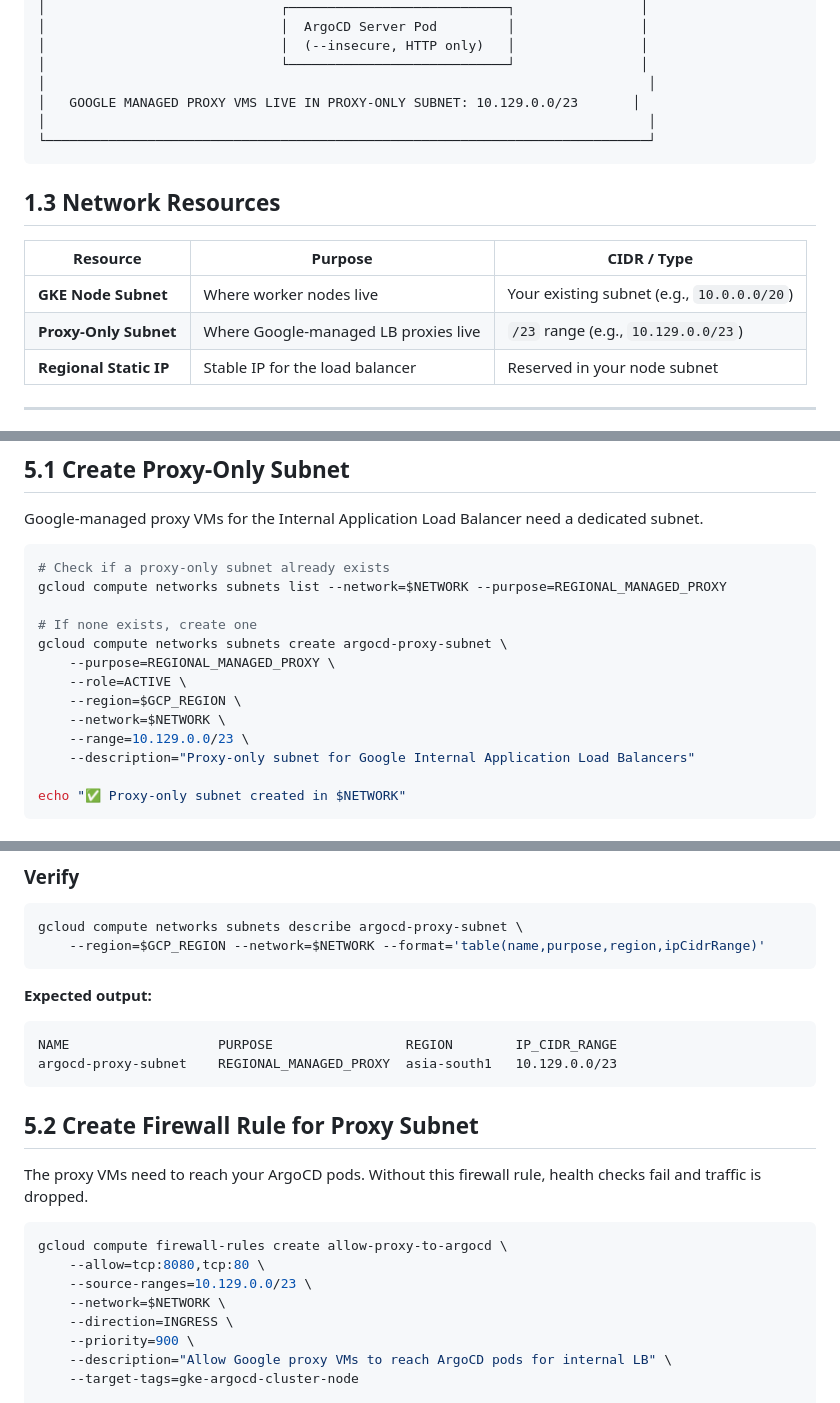
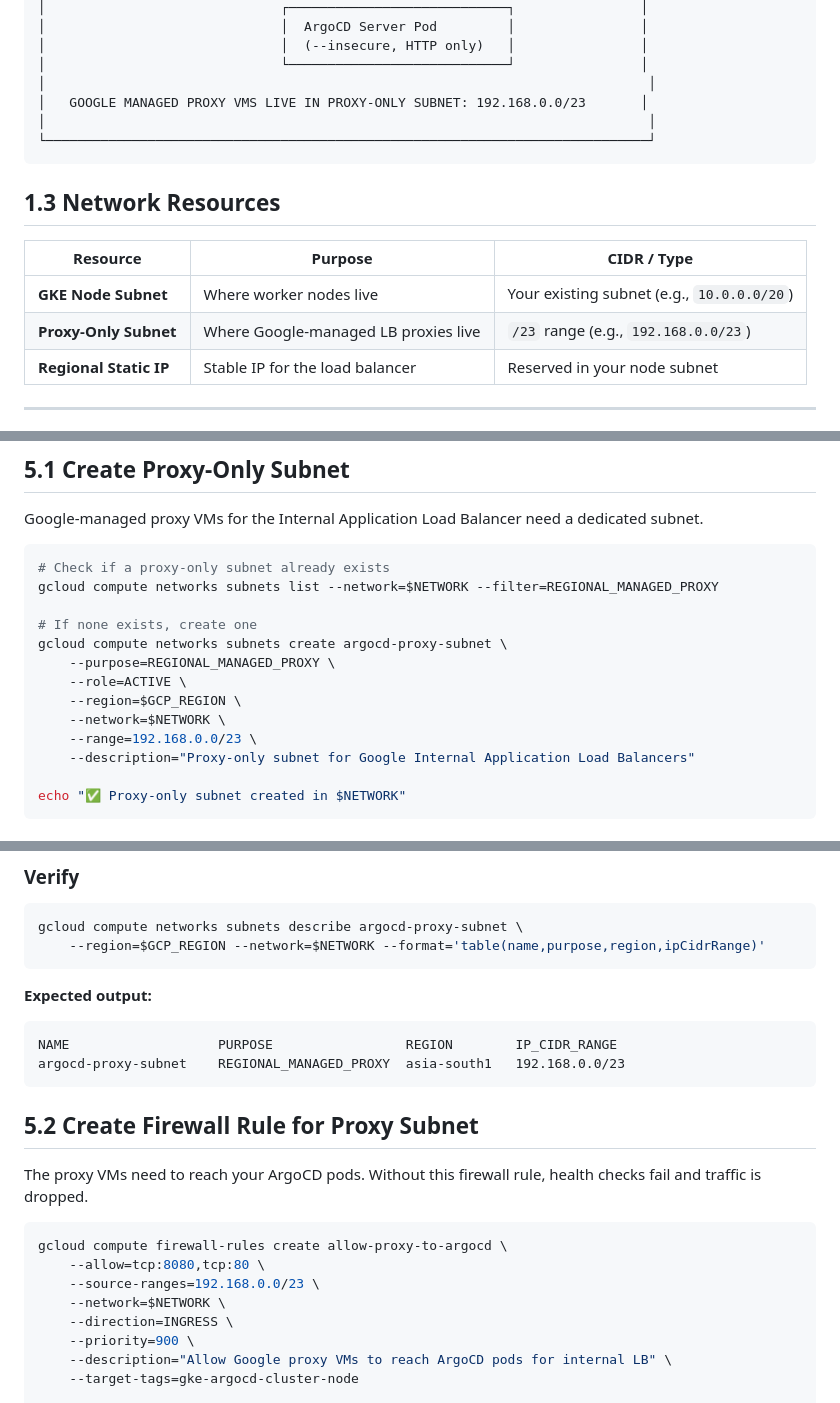
Before and after one commit to vishuops0210/gitOps-CD-opstree, a Markdown page: GKE_ARGOCD_PRODUCTION_GCE_INTERNAL.md, 3 parts joined by grey strips. Drawn GitHub-style.

````diff
--- a/GKE_ARGOCD_PRODUCTION_GCE_INTERNAL.md
+++ b/GKE_ARGOCD_PRODUCTION_GCE_INTERNAL.md
@@ -119,7 +119,7 @@ GKE Ingress is a **built-in** Ingress controller provided by Google Cloud. When
 │                              │  (--insecure, HTTP only)   │                │
 │                              └────────────────────────────┘                │
 │                                                                             │
-│   GOOGLE MANAGED PROXY VMS LIVE IN PROXY-ONLY SUBNET: 10.129.0.0/23       │
+│   GOOGLE MANAGED PROXY VMS LIVE IN PROXY-ONLY SUBNET: 192.168.0.0/23       │
 │                                                                             │
 └─────────────────────────────────────────────────────────────────────────────┘
 ```
@@ -129,7 +129,7 @@ GKE Ingress is a **built-in** Ingress controller provided by Google Cloud. When
 | Resource | Purpose | CIDR / Type |
 |----------|---------|-------------|
 | **GKE Node Subnet** | Where worker nodes live | Your existing subnet (e.g., `10.0.0.0/20`) |
-| **Proxy-Only Subnet** | Where Google-managed LB proxies live | `/23` range (e.g., `10.129.0.0/23`) |
+| **Proxy-Only Subnet** | Where Google-managed LB proxies live | `/23` range (e.g., `192.168.0.0/23`) |
 | **Regional Static IP** | Stable IP for the load balancer | Reserved in your node subnet |
 
 ---
@@ -294,7 +294,7 @@ Google-managed proxy VMs for the Internal Application Load Balancer need a dedic
 
 ```bash
 # Check if a proxy-only subnet already exists
-gcloud compute networks subnets list --network=$NETWORK --purpose=REGIONAL_MANAGED_PROXY
+gcloud compute networks subnets list --network=$NETWORK --filter=REGIONAL_MANAGED_PROXY
 
 # If none exists, create one
 gcloud compute networks subnets create argocd-proxy-subnet \
@@ -302,7 +302,7 @@ gcloud compute networks subnets create argocd-proxy-subnet \
     --role=ACTIVE \
     --region=$GCP_REGION \
     --network=$NETWORK \
-    --range=10.129.0.0/23 \
+    --range=192.168.0.0/23 \
     --description="Proxy-only subnet for Google Internal Application Load Balancers"
 
 echo "✅ Proxy-only subnet created in $NETWORK"
@@ -322,7 +322,7 @@ gcloud compute networks subnets describe argocd-proxy-subnet \
 **Expected output:**
 ```
 NAME                   PURPOSE                 REGION        IP_CIDR_RANGE
-argocd-proxy-subnet    REGIONAL_MANAGED_PROXY  asia-south1   10.129.0.0/23
+argocd-proxy-subnet    REGIONAL_MANAGED_PROXY  asia-south1   192.168.0.0/23
 ```
 
 ## 5.2 Create Firewall Rule for Proxy Subnet
@@ -332,7 +332,7 @@ The proxy VMs need to reach your ArgoCD pods. Without this firewall rule, health
 ```bash
 gcloud compute firewall-rules create allow-proxy-to-argocd \
     --allow=tcp:8080,tcp:80 \
-    --source-ranges=10.129.0.0/23 \
+    --source-ranges=192.168.0.0/23 \
     --network=$NETWORK \
     --direction=INGRESS \
     --priority=900 \
````
Also changed, not shown: other parts of GKE_ARGOCD_PRODUCTION_GCE_INTERNAL.md (+3 -3 lines), ARCHITECTURE_EXPLAINED_FOR_MANAGER.md (+1 -1 lines), update.md (+1 -1 lines).
